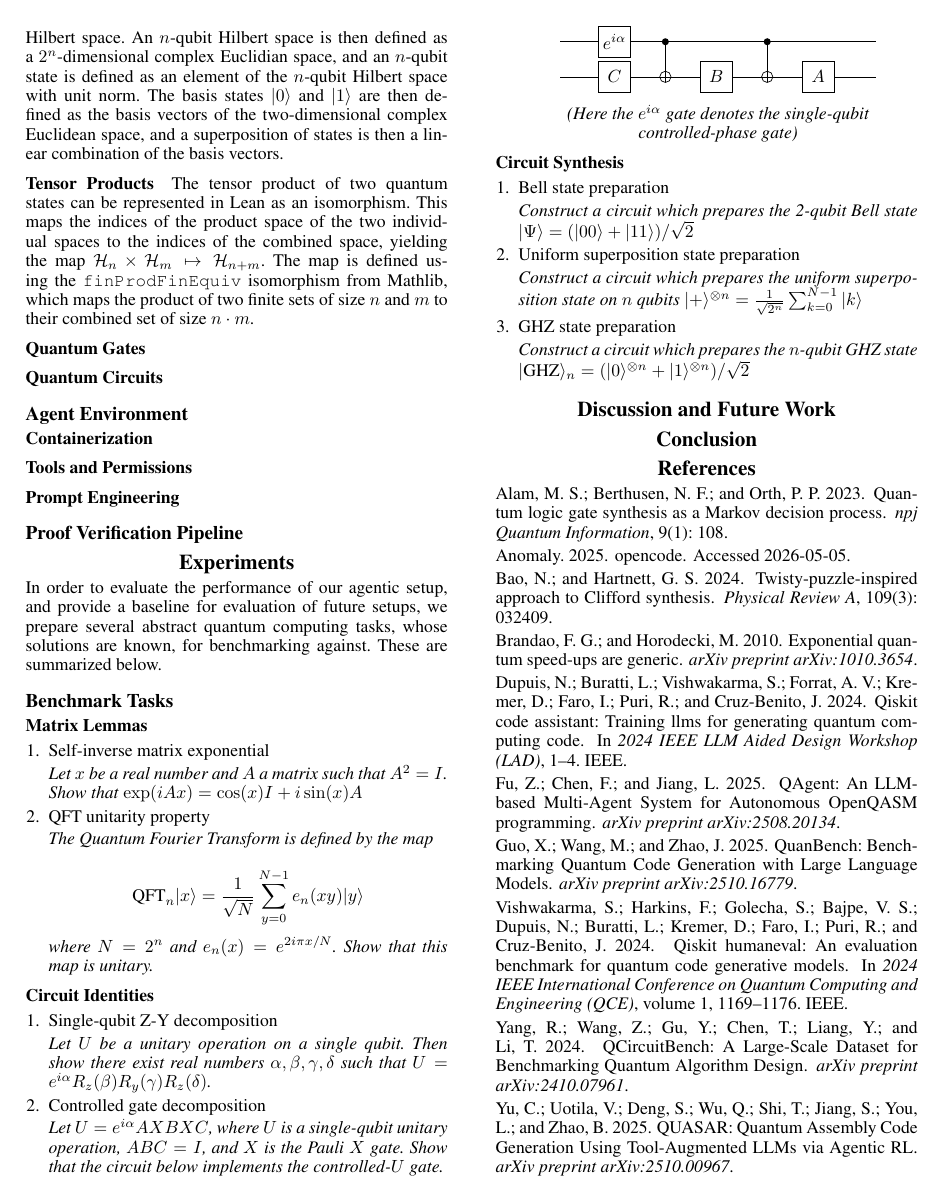
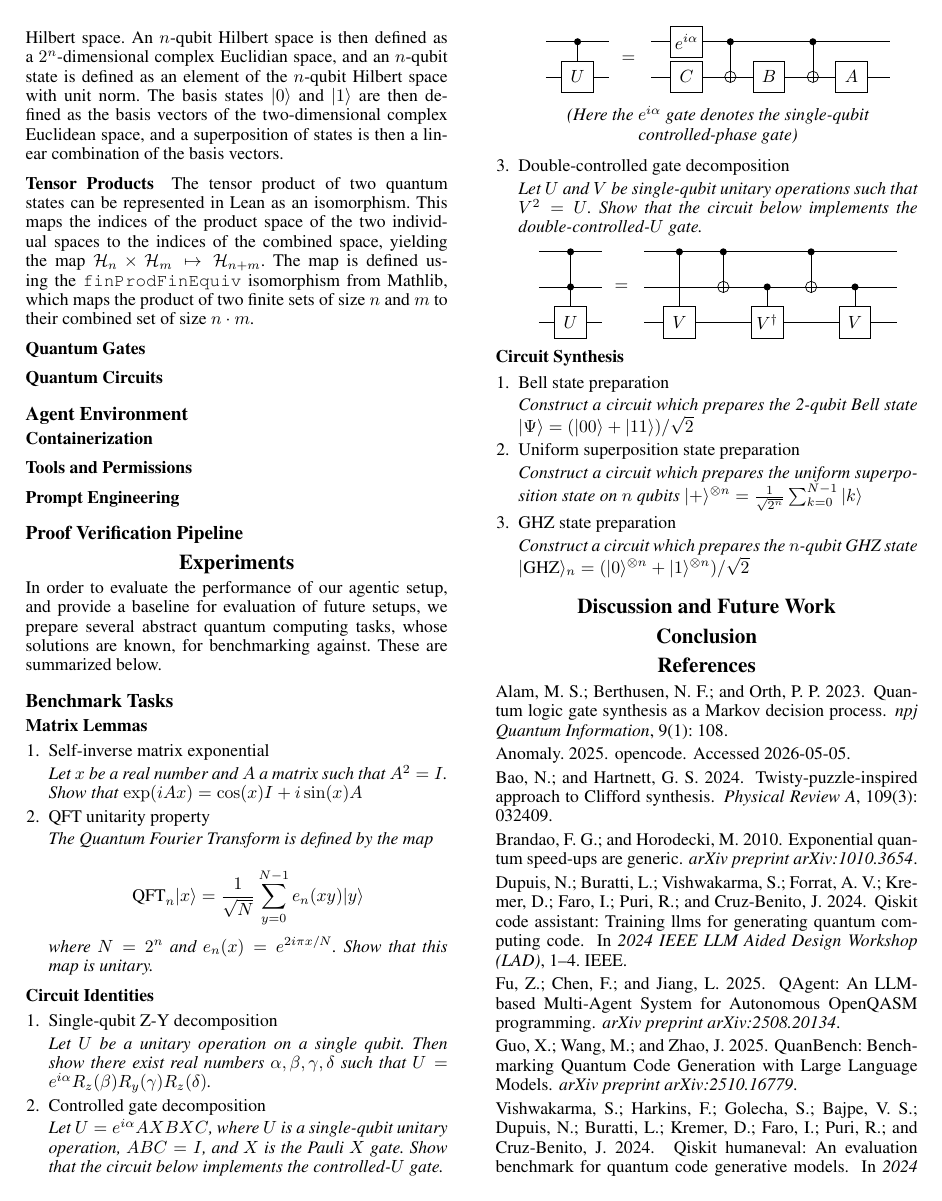
Before and after one commit to ian-turner/autoquantum, a LaTeX paper (paper/main.tex): page 2 of 3. Compiled offline with pdfLaTeX.

Commit message:
added cc-U gate decomposition to paper

```diff
--- a/paper/main.tex
+++ b/paper/main.tex
@@ -278,37 +278,96 @@ These are summarized below.
               implements the controlled-$U$ gate.}
       \begin{center}
       \begin{tikzpicture}[x=0.7cm,y=0.7cm,baseline=(current bounding box.center)]
-        \draw (0,1) -- (9,1);
-        \draw (0,0) -- (9,0);
+        \draw (0,1) -- (1.8,1);
+        \draw (0,0) -- (1.8,0);
+        \fill (0.9,1) circle (2pt);
+        \draw (0.9,1) -- (0.9,0);
+        \draw[fill=white] (0.45,-0.45) rectangle (1.35,0.45);
+        \node at (0.9,0) {$U$};
 
-        \draw[fill=white] (1.1,0.55) rectangle (2.0,1.45);
-        \node at (1.55,1) {$e^{i\alpha}$};
+        \node at (2.35,0.5) {$=$};
 
-        \draw[fill=white] (1.1,-0.45) rectangle (2.0,0.45);
-        \node at (1.55,0) {$C$};
+        \draw (3.0,1) -- (9.8,1);
+        \draw (3.0,0) -- (9.8,0);
 
-        \fill (3,1) circle (2pt);
-        \draw (3,1) -- (3,0);
-        \draw (3,0) circle (0.16);
-        \draw (2.84,0) -- (3.16,0);
-        \draw (3,-0.16) -- (3,0.16);
+        \draw[fill=white] (3.55,0.55) rectangle (4.45,1.45);
+        \node at (4.0,1) {$e^{i\alpha}$};
 
-        \draw[fill=white] (4.0,-0.45) rectangle (4.9,0.45);
-        \node at (4.45,0) {$B$};
+        \draw[fill=white] (3.55,-0.45) rectangle (4.45,0.45);
+        \node at (4.0,0) {$C$};
 
-        \fill (5.9,1) circle (2pt);
-        \draw (5.9,1) -- (5.9,0);
-        \draw (5.9,0) circle (0.16);
-        \draw (5.74,0) -- (6.06,0);
-        \draw (5.9,-0.16) -- (5.9,0.16);
+        \fill (5.25,1) circle (2pt);
+        \draw (5.25,1) -- (5.25,0);
+        \draw (5.25,0) circle (0.16);
+        \draw (5.09,0) -- (5.41,0);
+        \draw (5.25,-0.16) -- (5.25,0.16);
 
-        \draw[fill=white] (6.9,-0.45) rectangle (7.8,0.45);
-        \node at (7.35,0) {$A$};
+        \draw[fill=white] (5.9,-0.45) rectangle (6.8,0.45);
+        \node at (6.35,0) {$B$};
+
+        \fill (7.6,1) circle (2pt);
+        \draw (7.6,1) -- (7.6,0);
+        \draw (7.6,0) circle (0.16);
+        \draw (7.44,0) -- (7.76,0);
+        \draw (7.6,-0.16) -- (7.6,0.16);
+
+        \draw[fill=white] (8.25,-0.45) rectangle (9.15,0.45);
+        \node at (8.7,0) {$A$};
       \end{tikzpicture}
       \end{center}
 
       \begin{center}
       \textit{(Here the $e^{i\alpha}$ gate denotes the single-qubit controlled-phase gate)}
+      \end{center}
+
+\item Double-controlled gate decomposition
+
+      \textit{Let $U$ and $V$ be single-qubit unitary operations such that $V^2=U$.
+              Show that the circuit below implements the double-controlled-$U$ gate.}
+      \begin{center}
+      \begin{tikzpicture}[x=0.7cm,y=0.7cm,baseline=(current bounding box.center)]
+        \draw (0,2) -- (1.8,2);
+        \draw (0,1) -- (1.8,1);
+        \draw (0,0) -- (1.8,0);
+        \fill (0.9,2) circle (2pt);
+        \fill (0.9,1) circle (2pt);
+        \draw (0.9,2) -- (0.9,0);
+        \draw[fill=white] (0.45,-0.45) rectangle (1.35,0.45);
+        \node at (0.9,0) {$U$};
+
+        \node at (2.35,1) {$=$};
+
+        \draw (3.0,2) -- (10.2,2);
+        \draw (3.0,1) -- (10.2,1);
+        \draw (3.0,0) -- (10.2,0);
+
+        \fill (4.0,2) circle (2pt);
+        \draw (4.0,2) -- (4.0,0);
+        \draw[fill=white] (3.55,-0.45) rectangle (4.45,0.45);
+        \node at (4.0,0) {$V$};
+
+        \fill (5.25,2) circle (2pt);
+        \draw (5.25,2) -- (5.25,1);
+        \draw (5.25,1) circle (0.16);
+        \draw (5.09,1) -- (5.41,1);
+        \draw (5.25,0.84) -- (5.25,1.16);
+
+        \fill (6.5,1) circle (2pt);
+        \draw (6.5,1) -- (6.5,0);
+        \draw[fill=white] (6.05,-0.45) rectangle (6.95,0.45);
+        \node at (6.5,0) {$V^\dagger$};
+
+        \fill (7.75,2) circle (2pt);
+        \draw (7.75,2) -- (7.75,1);
+        \draw (7.75,1) circle (0.16);
+        \draw (7.59,1) -- (7.91,1);
+        \draw (7.75,0.84) -- (7.75,1.16);
+
+        \fill (9.0,1) circle (2pt);
+        \draw (9.0,1) -- (9.0,0);
+        \draw[fill=white] (8.55,-0.45) rectangle (9.45,0.45);
+        \node at (9.0,0) {$V$};
+      \end{tikzpicture}
       \end{center}
 
 \end{enumerate}
```
